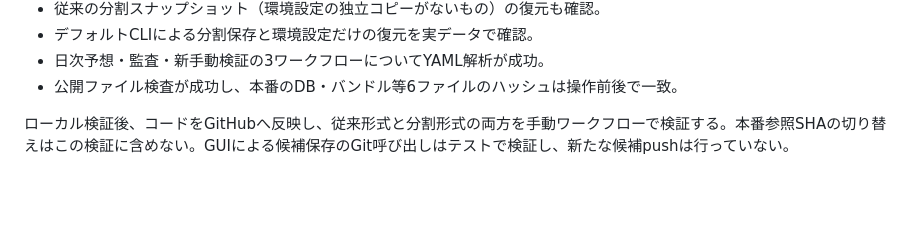
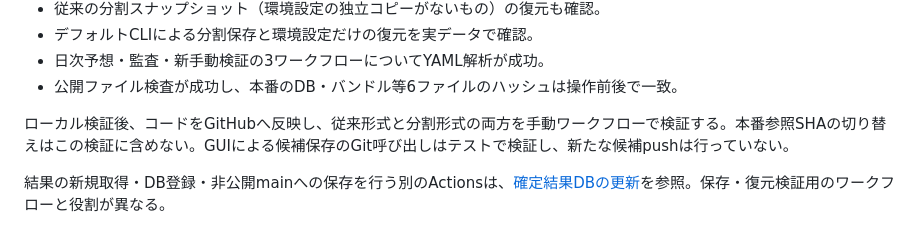
Before and after one commit to teru-hamada/horse_racing_ai, a Markdown page: docs/private_data_sync.md, the part around the change. GitHub-like rendering; blank space fills up the shorter version.

```diff
--- a/docs/private_data_sync.md
+++ b/docs/private_data_sync.md
@@ -54,3 +54,5 @@
 - 公開ファイル検査が成功し、本番のDB・バンドル等6ファイルのハッシュは操作前後で一致。
 
 ローカル検証後、コードをGitHubへ反映し、従来形式と分割形式の両方を手動ワークフローで検証する。本番参照SHAの切り替えはこの検証に含めない。GUIによる候補保存のGit呼び出しはテストで検証し、新たな候補pushは行っていない。
+
+結果の新規取得・DB登録・非公開mainへの保存を行う別のActionsは、[確定結果DBの更新](result_update_actions.md)を参照。保存・復元検証用のワークフローと役割が異なる。
```
Also changed, not shown: docs/result_update_actions.md (+13 -0 lines).
